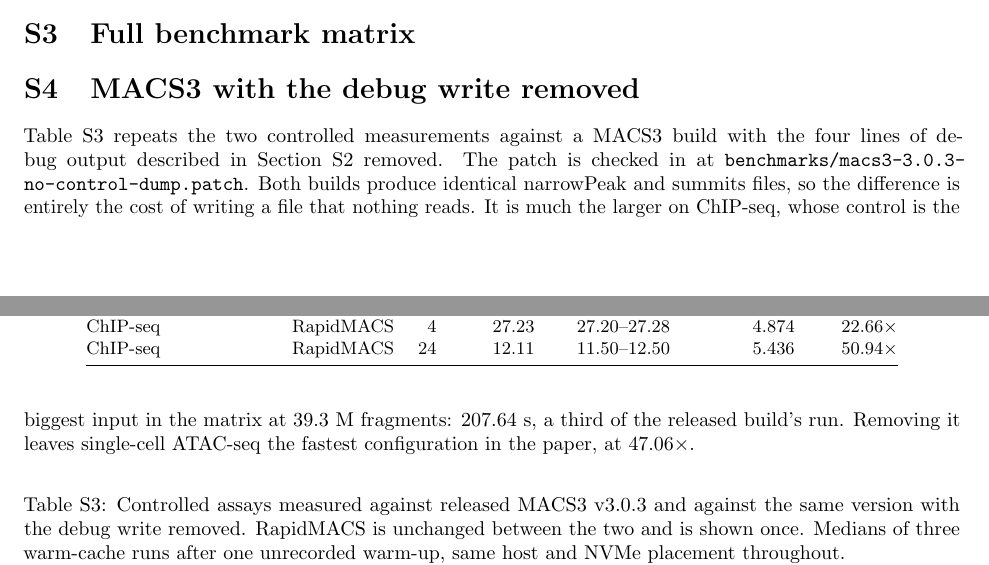
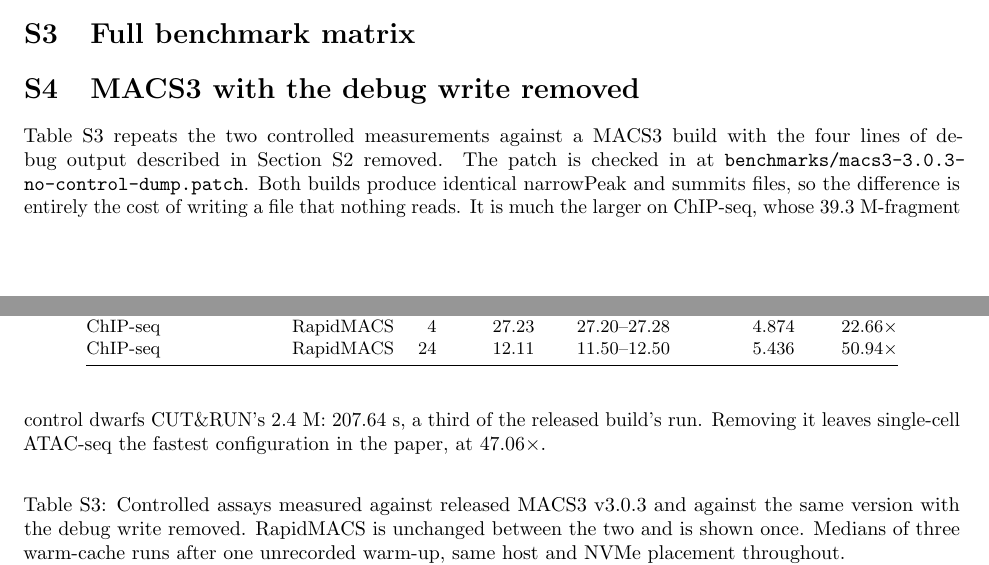
Before and after one commit to lhhunghimself/rapidmacs-overleaf, a LaTeX document (supplementary.tex): two parts of pages 2 and 3 of 4, joined at a grey line, cut so that both start at the same text. Compiled offline with pdfLaTeX.

Commit message:
Correct the ChIP-seq control from largest input to largest control
The control is 39,312,850 fragments. Both scATAC treatments are larger
-- Chromap 70,453,829 and 10x 69,137,946 -- so it is not the largest
input in the matrix. It is the larger of the two controls, which is the
comparison that matters, since the debug write is per-control: CUT&RUN's
is 2,360,877.

```diff
--- a/supplementary.tex
+++ b/supplementary.tex
@@ -150,7 +150,7 @@ ChIP-seq & RapidMACS & 24 &  12.11 &  11.50--12.50  & 5.436 & 50.94$\times$ \\
 % =============================================================================
 \section{MACS3 with the debug write removed}
 % =============================================================================
-Table~\ref{tab:s5} repeats the two controlled measurements against a MACS3 build with the four lines of debug output described in Section~S2 removed. The patch is checked in at \texttt{benchmarks/\allowbreak macs3-3.0.3-\allowbreak no-control-dump.patch}. Both builds produce identical narrowPeak and summits files, so the difference is entirely the cost of writing a file that nothing reads. It is much the larger on ChIP-seq, whose control is the biggest input in the matrix at 39.3~M fragments: 207.64~s, a third of the released build's run. Removing it leaves single-cell ATAC-seq the fastest configuration in the paper, at 47.06$\times$.
+Table~\ref{tab:s5} repeats the two controlled measurements against a MACS3 build with the four lines of debug output described in Section~S2 removed. The patch is checked in at \texttt{benchmarks/\allowbreak macs3-3.0.3-\allowbreak no-control-dump.patch}. Both builds produce identical narrowPeak and summits files, so the difference is entirely the cost of writing a file that nothing reads. It is much the larger on ChIP-seq, whose 39.3~M-fragment control dwarfs CUT\&RUN's 2.4~M: 207.64~s, a third of the released build's run. Removing it leaves single-cell ATAC-seq the fastest configuration in the paper, at 47.06$\times$.
 
 \begin{table}[h]
 \centering
```
Also changed, not shown: main.tex (+1 -1 lines).
